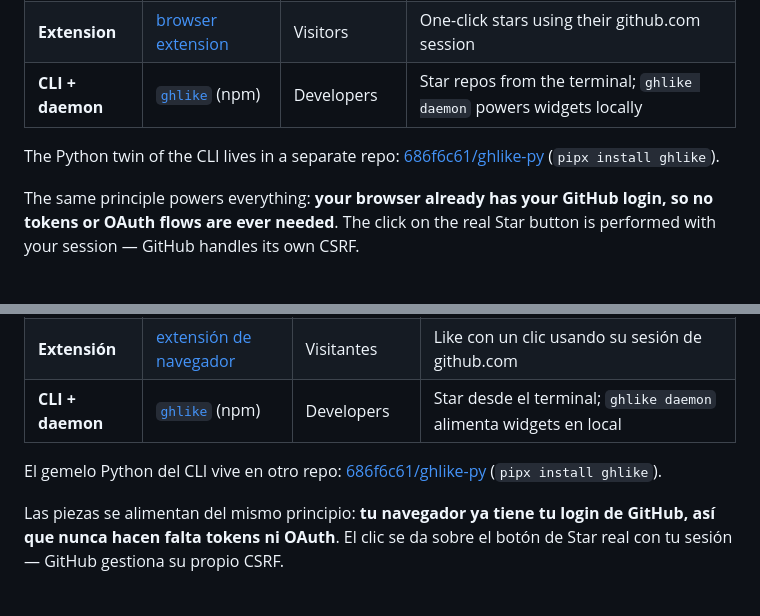
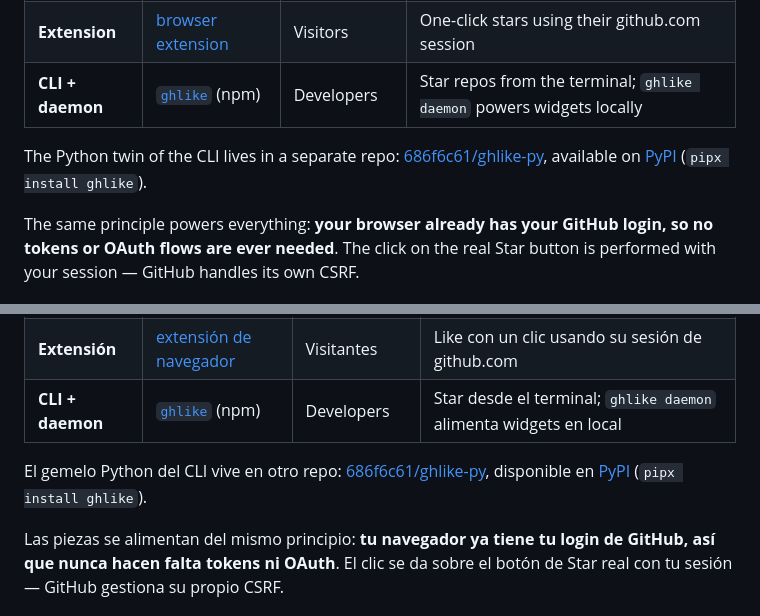
Before and after one commit to 686f6c61/ghlike, a Markdown page: README.md, 2 parts joined by grey strips. Rendered like a GitHub page.

Commit message:
docs: link the Python twin on PyPI

```diff
--- a/README.md
+++ b/README.md
@@ -26,8 +26,8 @@ de tu página**.
 | **CLI + daemon** | [`ghlike`](node/) (npm) | Developers | Star repos from the terminal; `ghlike daemon` powers widgets locally |
 
 The Python twin of the CLI lives in a separate repo:
-[686f6c61/ghlike-py](https://github.com/686f6c61/ghlike-py) (`pipx install
-ghlike`).
+[686f6c61/ghlike-py](https://github.com/686f6c61/ghlike-py), available on
+[PyPI](https://pypi.org/project/ghlike/) (`pipx install ghlike`).
 
 The same principle powers everything: **your browser already has your GitHub
 login, so no tokens or OAuth flows are ever needed**. The click on the real
@@ -142,8 +142,8 @@ License: MIT.
 | **CLI + daemon** | [`ghlike`](node/) (npm) | Developers | Star desde el terminal; `ghlike daemon` alimenta widgets en local |
 
 El gemelo Python del CLI vive en otro repo:
-[686f6c61/ghlike-py](https://github.com/686f6c61/ghlike-py)
-(`pipx install ghlike`).
+[686f6c61/ghlike-py](https://github.com/686f6c61/ghlike-py), disponible en
+[PyPI](https://pypi.org/project/ghlike/) (`pipx install ghlike`).
 
 Las piezas se alimentan del mismo principio: **tu navegador ya tiene tu
 login de GitHub, así que nunca hacen falta tokens ni OAuth**. El clic se da
```
